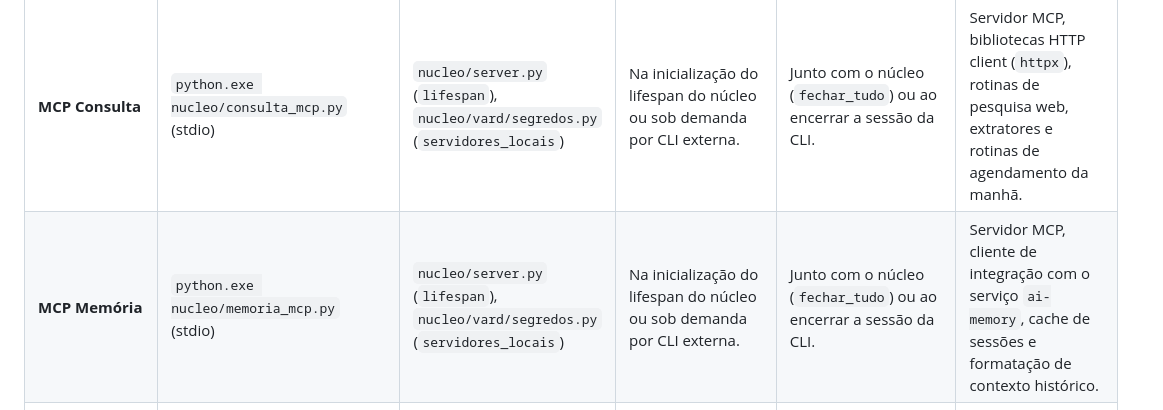
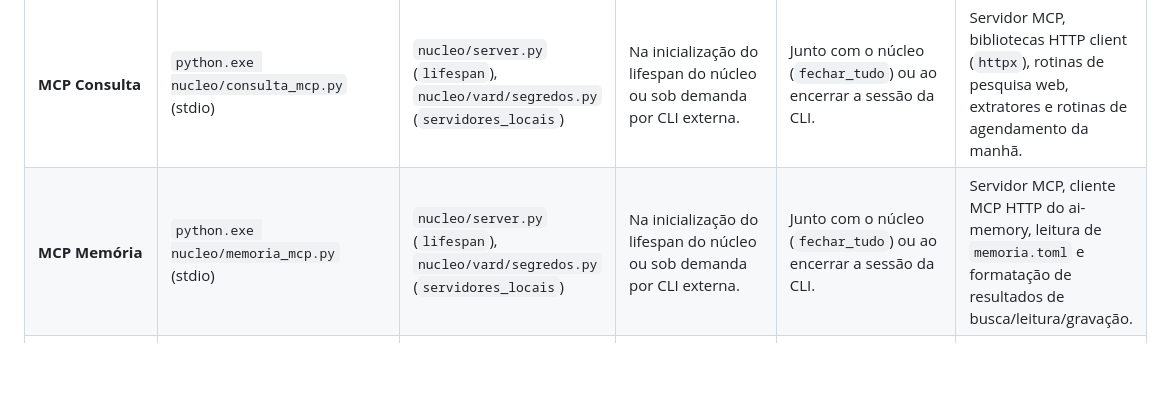
Before and after one commit to pauloroos/project-vard, a Markdown page: docs/arquitetura-memoria.md, the part around the change. Drawn GitHub-style; blank space fills up the shorter version.

Commit message:
docs(memoria): corrige inventário do MCP memória

```diff
--- a/docs/arquitetura-memoria.md
+++ b/docs/arquitetura-memoria.md
@@ -38,7 +38,7 @@ A tabela a seguir inventaria todos os componentes de processo do Project Vard, s
 | **MCP Mesa** | `python.exe nucleo/mesa_mcp.py` (stdio) | `nucleo/server.py` (`lifespan`), `nucleo/vard/segredos.py` (`servidores_locais`) | Na inicialização do lifespan do núcleo ou sob demanda por CLI externa. | Junto com o núcleo (`fechar_tudo`) ou ao encerrar a sessão da CLI. | Servidor MCP Python, módulo `mss` para captura de tela, bindings do Windows UI Automation (`uia.py`), tabelas de apelidos e programas. |
 | **MCP Oficina** | `python.exe nucleo/oficina_mcp.py` (stdio) | `nucleo/server.py` (`lifespan`), `nucleo/vard/segredos.py` (`servidores_locais`) | Na inicialização do lifespan do núcleo ou sob demanda por CLI externa. | Junto com o núcleo (`fechar_tudo`) ou ao encerrar a sessão da CLI. | Servidor MCP, módulo executor de tarefas locais e threads vigia de processos trabalhadores (`vigia.py` com travas `msvcrt`). |
 | **MCP Consulta** | `python.exe nucleo/consulta_mcp.py` (stdio) | `nucleo/server.py` (`lifespan`), `nucleo/vard/segredos.py` (`servidores_locais`) | Na inicialização do lifespan do núcleo ou sob demanda por CLI externa. | Junto com o núcleo (`fechar_tudo`) ou ao encerrar a sessão da CLI. | Servidor MCP, bibliotecas HTTP client (`httpx`), rotinas de pesquisa web, extratores e rotinas de agendamento da manhã. |
-| **MCP Memória** | `python.exe nucleo/memoria_mcp.py` (stdio) | `nucleo/server.py` (`lifespan`), `nucleo/vard/segredos.py` (`servidores_locais`) | Na inicialização do lifespan do núcleo ou sob demanda por CLI externa. | Junto com o núcleo (`fechar_tudo`) ou ao encerrar a sessão da CLI. | Servidor MCP, cliente de integração com o serviço `ai-memory`, cache de sessões e formatação de contexto histórico. |
+| **MCP Memória** | `python.exe nucleo/memoria_mcp.py` (stdio) | `nucleo/server.py` (`lifespan`), `nucleo/vard/segredos.py` (`servidores_locais`) | Na inicialização do lifespan do núcleo ou sob demanda por CLI externa. | Junto com o núcleo (`fechar_tudo`) ou ao encerrar a sessão da CLI. | Servidor MCP, cliente MCP HTTP do ai-memory, leitura de `memoria.toml` e formatação de resultados de busca/leitura/gravação. |
 | **MCP Reunião** | `python.exe nucleo/reuniao_mcp.py` (stdio) | `nucleo/server.py` (`lifespan`), `nucleo/vard/segredos.py` (`servidores_locais`) | Na inicialização do lifespan do núcleo ou sob demanda por CLI externa. | Junto com o núcleo (`fechar_tudo`) ou ao encerrar a sessão da CLI. | Servidor MCP, cliente HTTP local de controle do serviço de reunião (`127.0.0.1:4720`) e formatação de atas. |
 | **MCP Configurações** | `python.exe nucleo/configuracoes_mcp.py` (stdio) | `nucleo/server.py` (`lifespan`), `nucleo/vard/segredos.py` (`servidores_locais`) | Na inicialização do lifespan do núcleo ou sob demanda por CLI externa. | Junto com o núcleo (`fechar_tudo`) ou ao encerrar a sessão da CLI. | Servidor MCP, parsers TOML/JSON, catálogo compartilhado de vozes, esquemas de painéis e habilidades da Oficina. |
 | **Serviço de Voz** | `python.exe -m vard_voz` (`127.0.0.1:4710`) | `src-tauri/src/instalacao.rs` (`descritor_voz`), `src-tauri/src/servicos.rs` (supervisor nativo), `scripts/windows/vard-modo.ps1` (`Subir "voz"`) | No comando `iniciar`, se configurado e instalado no diretório `voz/`. | No modo `jogo` (libera VRAM/RAM) ou no encerramento (`parar`). | FastAPI, Uvicorn, dependências de áudio (`soundfile`, `numpy`) e o motor de síntese selecionado (Kokoro-ONNX ou Coqui XTTS v2). |
```
